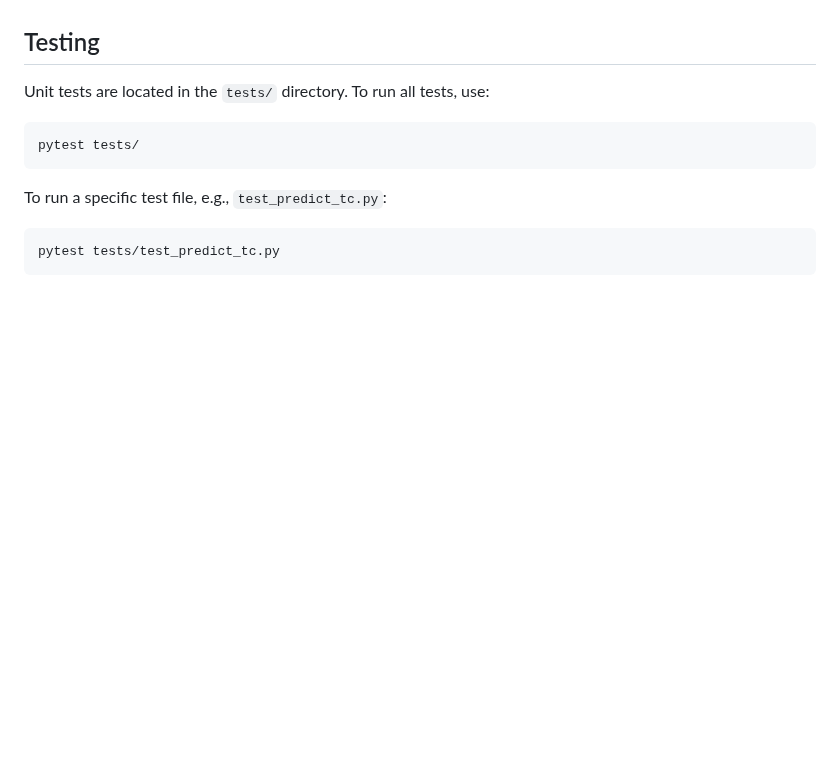
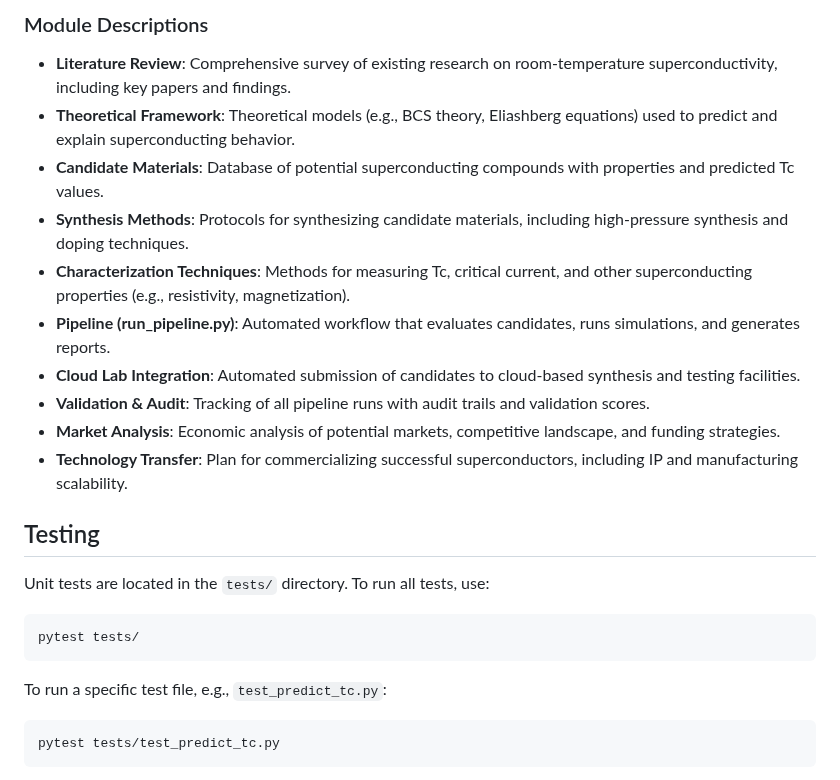
Before and after one commit to kevinkicho/superconducters, a Markdown page: README.md, the part around one of its changes. GitHub-like rendering; blank space fills up the shorter version.

```diff
--- a/README.md
+++ b/README.md
@@ -21,3 +40,15 @@ Additionally, see the following key documents: [discovery_strategy.md](docs/disc
+### Module Descriptions
+
+- **Literature Review**: Comprehensive survey of existing research on room-temperature superconductivity, including key papers and findings.
+- **Theoretical Framework**: Theoretical models (e.g., BCS theory, Eliashberg equations) used to predict and explain superconducting behavior.
+- **Candidate Materials**: Database of potential superconducting compounds with properties and predicted Tc values.
+- **Synthesis Methods**: Protocols for synthesizing candidate materials, including high-pressure synthesis and doping techniques.
+- **Characterization Techniques**: Methods for measuring Tc, critical current, and other superconducting properties (e.g., resistivity, magnetization).
+- **Pipeline (run_pipeline.py)**: Automated workflow that evaluates candidates, runs simulations, and generates reports.
+- **Cloud Lab Integration**: Automated submission of candidates to cloud-based synthesis and testing facilities.
+- **Validation & Audit**: Tracking of all pipeline runs with audit trails and validation scores.
+- **Market Analysis**: Economic analysis of potential markets, competitive landscape, and funding strategies.
+- **Technology Transfer**: Plan for commercializing successful superconductors, including IP and manufacturing scalability.
 
 ## Testing
 
```
Also changed, not shown: other parts of README.md (+19 -0 lines).
